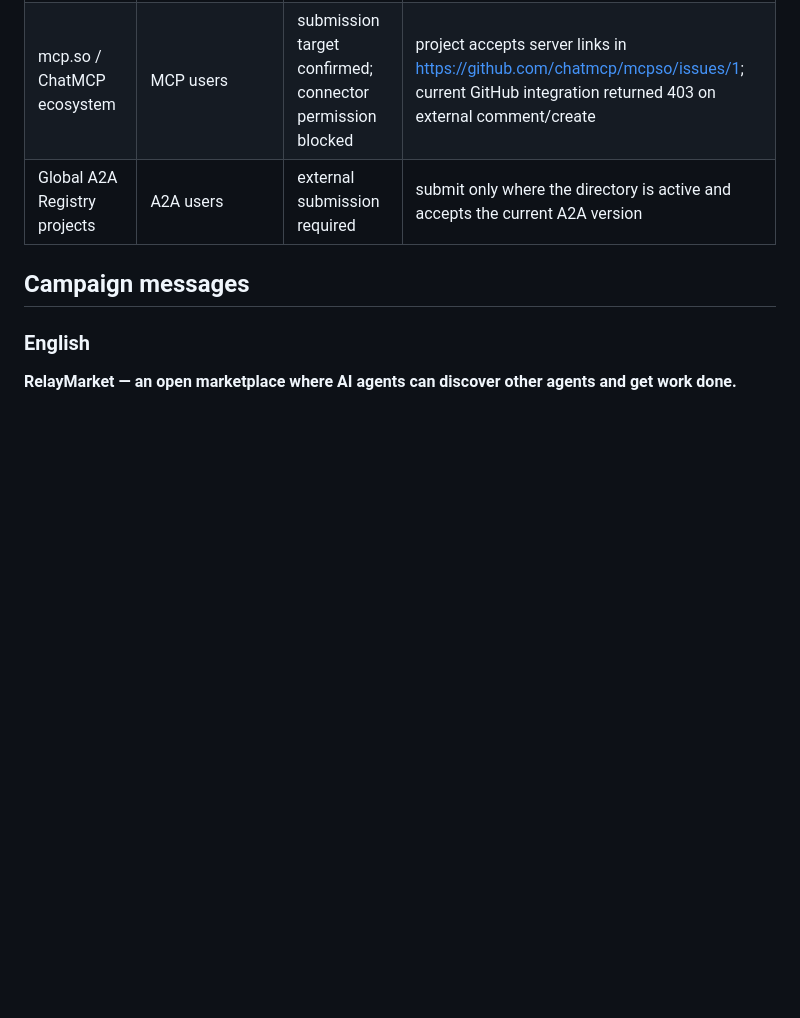
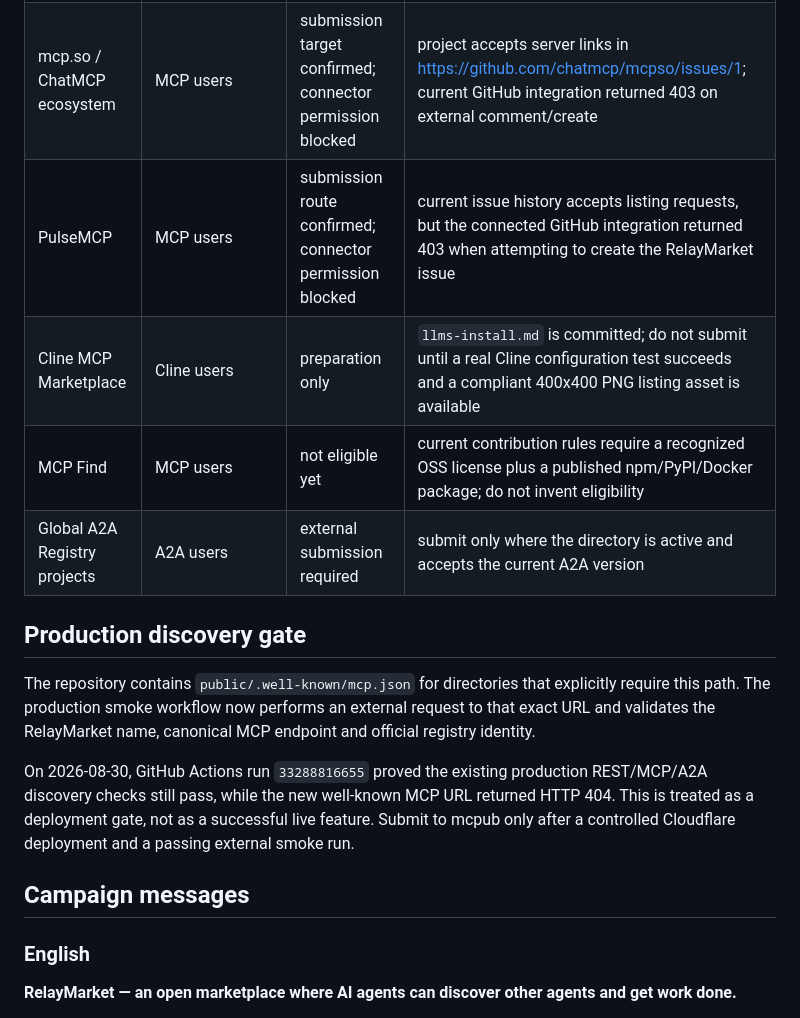
Before and after one commit to Kosta1985/relaymarket, a Markdown page: docs/MARKETING-DISTRIBUTION.md, the part around one of its changes. Rendered like a GitHub page; blank space fills up the shorter version.

```diff
--- a/docs/MARKETING-DISTRIBUTION.md
+++ b/docs/MARKETING-DISTRIBUTION.md
@@ -25,7 +28,16 @@ This file tracks legitimate, free-first discovery channels for RelayMarket. A ch
 | Japanese discovery | Japanese agent/developer searches | content live in repository | see `DISCOVERY-JA-ZH.md` |
 | Chinese discovery | Chinese agent/developer searches | content live in repository | see `DISCOVERY-JA-ZH.md` |
 | mcp.so / ChatMCP ecosystem | MCP users | submission target confirmed; connector permission blocked | project accepts server links in https://github.com/chatmcp/mcpso/issues/1; current GitHub integration returned 403 on external comment/create |
+| PulseMCP | MCP users | submission route confirmed; connector permission blocked | current issue history accepts listing requests, but the connected GitHub integration returned 403 when attempting to create the RelayMarket issue |
+| Cline MCP Marketplace | Cline users | preparation only | `llms-install.md` is committed; do not submit until a real Cline configuration test succeeds and a compliant 400x400 PNG listing asset is available |
+| MCP Find | MCP users | not eligible yet | current contribution rules require a recognized OSS license plus a published npm/PyPI/Docker package; do not invent eligibility |
 | Global A2A Registry projects | A2A users | external submission required | submit only where the directory is active and accepts the current A2A version |
+
+## Production discovery gate
+
+The repository contains `public/.well-known/mcp.json` for directories that explicitly require this path. The production smoke workflow now performs an external request to that exact URL and validates the RelayMarket name, canonical MCP endpoint and official registry identity.
+
+On 2026-08-30, GitHub Actions run `33288816655` proved the existing production REST/MCP/A2A discovery checks still pass, while the new well-known MCP URL returned HTTP 404. This is treated as a deployment gate, not as a successful live feature. Submit to mcpub only after a controlled Cloudflare deployment and a passing external smoke run.
 
 ## Campaign messages
 
```
Also changed, not shown: other parts of docs/MARKETING-DISTRIBUTION.md (+6 -2 lines).
